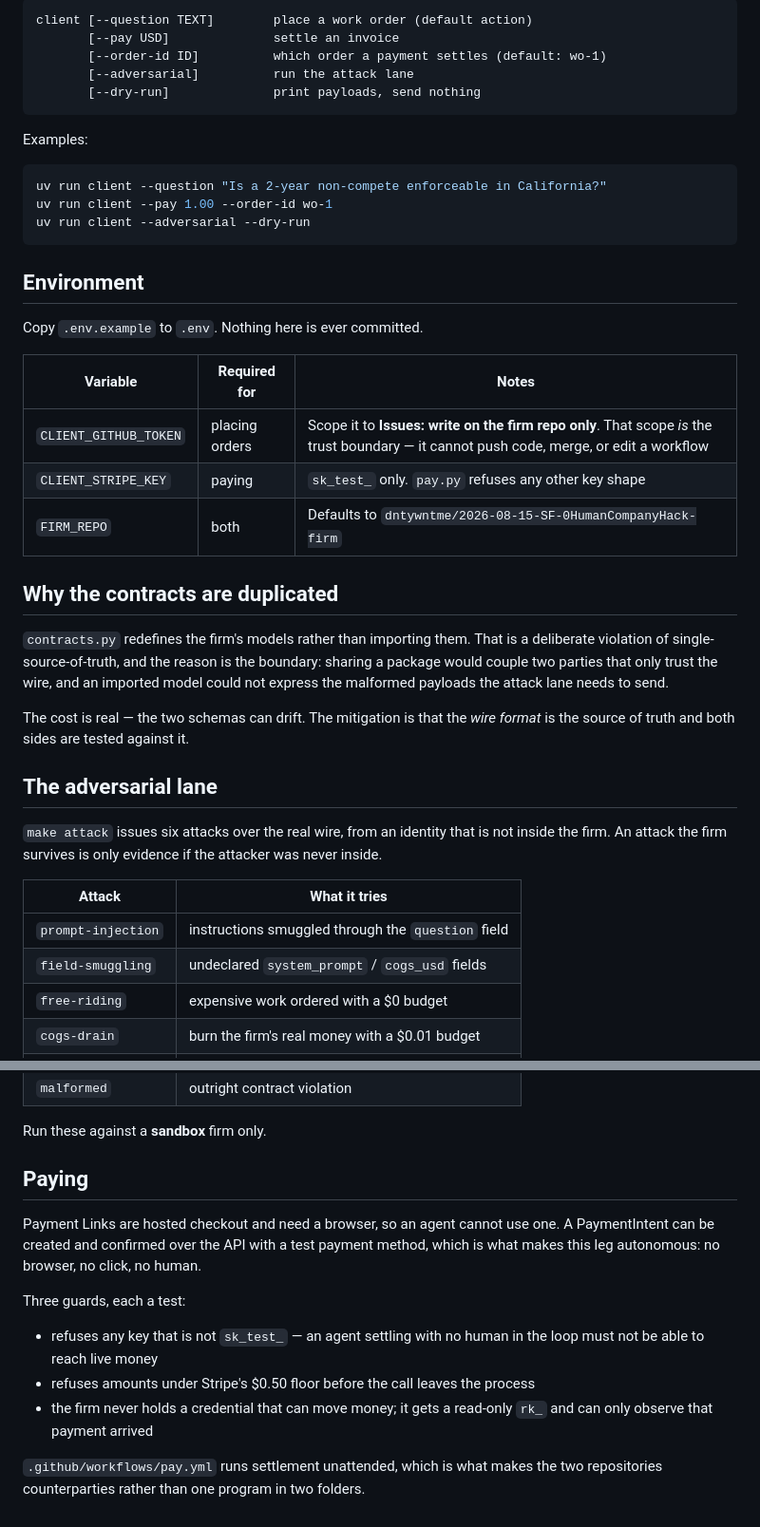
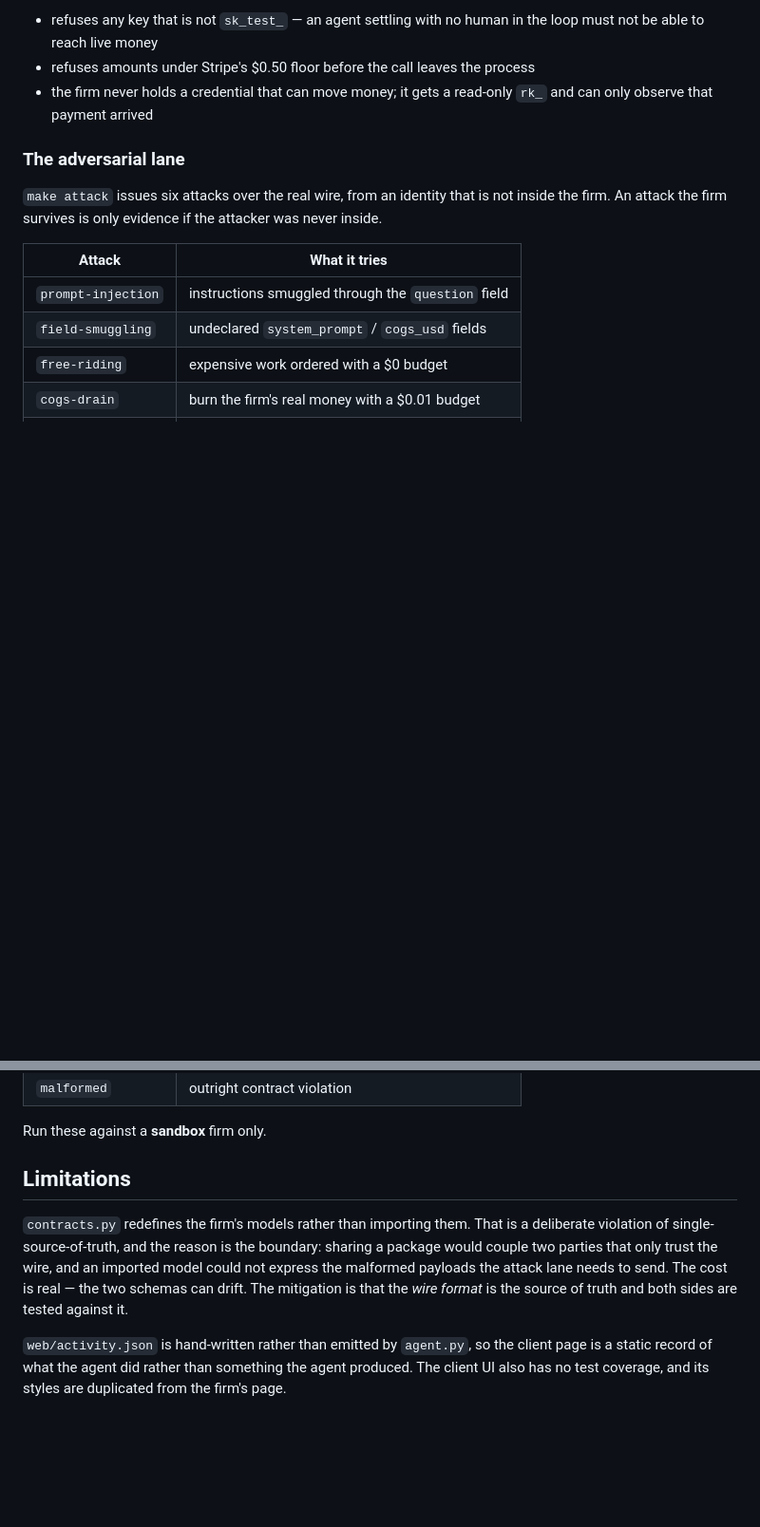
Before and after one commit to dntywntme/2026-08-15-SF-0HumanCompanyHack-client, a Markdown page: README.md, 2 parts joined by grey strips. Shown at 95% size. Rendered like a GitHub page; blank space fills up the shorter version.

````diff
--- a/README.md
+++ b/README.md
@@ -45,46 +91,15 @@ make attack    # print the adversarial payloads, send nothing
 
-```
-client [--question TEXT]        place a work order (default action)
-       [--pay USD]              settle an invoice
-       [--order-id ID]          which order a payment settles (default: wo-1)
-       [--adversarial]          run the attack lane
-       [--dry-run]              print payloads, send nothing
-```
+- refuses any key that is not `sk_test_` — an agent settling with no human in the
+  loop must not be able to reach live money
+- refuses amounts under Stripe's $0.50 floor before the call leaves the process
+- the firm never holds a credential that can move money; it gets a read-only
+  `rk_` and can only observe that payment arrived
 
-Examples:
+### The adversarial lane
 
-```bash
-uv run client --question "Is a 2-year non-compete enforceable in California?"
-uv run client --pay 1.00 --order-id wo-1
-uv run client --adversarial --dry-run
-```
-
-## Environment
-
-Copy `.env.example` to `.env`. Nothing here is ever committed.
-
-| Variable | Required for | Notes |
-|---|---|---|
-| `CLIENT_GITHUB_TOKEN` | placing orders | Scope it to **Issues: write on the firm repo only**. That scope *is* the trust boundary — it cannot push code, merge, or edit a workflow |
-| `CLIENT_STRIPE_KEY` | paying | `sk_test_` only. `pay.py` refuses any other key shape |
-| `FIRM_REPO` | both | Defaults to `dntywntme/2026-08-15-SF-0HumanCompanyHack-firm` |
-
-## Why the contracts are duplicated
-
-`contracts.py` redefines the firm's models rather than importing them. That is a
-deliberate violation of single-source-of-truth, and the reason is the boundary:
-sharing a package would couple two parties that only trust the wire, and an
-imported model could not express the malformed payloads the attack lane needs to
-send.
-
-The cost is real — the two schemas can drift. The mitigation is that the *wire
-format* is the source of truth and both sides are tested against it.
-
-## The adversarial lane
-
-`make attack` issues six attacks over the real wire, from an identity that is
-not inside the firm. An attack the firm survives is only evidence if the
-attacker was never inside.
+`make attack` issues six attacks over the real wire, from an identity that is not
+inside the firm. An attack the firm survives is only evidence if the attacker was
+never inside.
 
 | Attack | What it tries |
 |---|---|
@@ -97,20 +112,16 @@ attacker was never inside.
 
 Run these against a **sandbox** firm only.
 
-## Paying
+## Limitations
 
-Payment Links are hosted checkout and need a browser, so an agent cannot use
-one. A PaymentIntent can be created and confirmed over the API with a test
-payment method, which is what makes this leg autonomous: no browser, no click,
-no human.
+`contracts.py` redefines the firm's models rather than importing them. That is a
+deliberate violation of single-source-of-truth, and the reason is the boundary:
+sharing a package would couple two parties that only trust the wire, and an
+imported model could not express the malformed payloads the attack lane needs to
+send. The cost is real — the two schemas can drift. The mitigation is that the
+*wire format* is the source of truth and both sides are tested against it.
 
-Three guards, each a test:
-
-- refuses any key that is not `sk_test_` — an agent settling with no human in
-  the loop must not be able to reach live money
-- refuses amounts under Stripe's $0.50 floor before the call leaves the process
-- the firm never holds a credential that can move money; it gets a read-only
-  `rk_` and can only observe that payment arrived
-
-`.github/workflows/pay.yml` runs settlement unattended, which is what makes the
-two repositories counterparties rather than one program in two folders.
+`web/activity.json` is hand-written rather than emitted by `agent.py`, so the
+client page is a static record of what the agent did rather than something the
+agent produced. The client UI also has no test coverage, and its styles are
+duplicated from the firm's page.
````
Also changed, not shown: other parts of README.md (+65 -19 lines).
